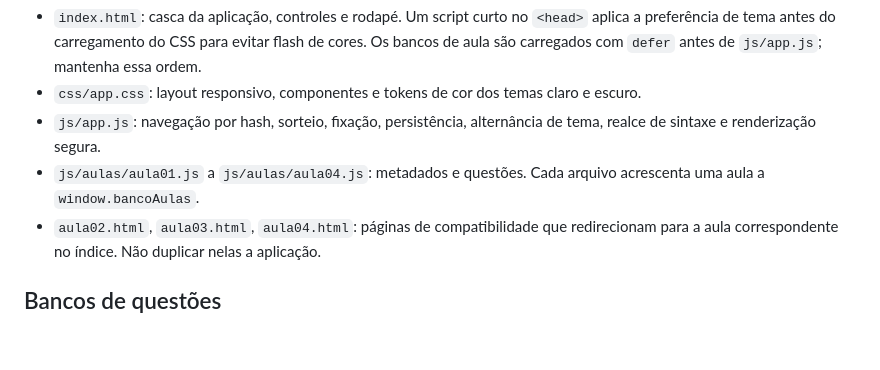
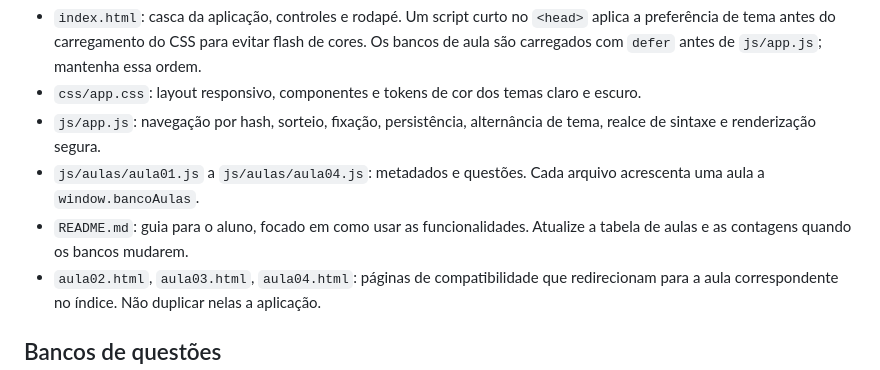
Before and after one commit to techcomkathia/gabaritosLogicaJs, a Markdown page: AGENTS.md, the part around the change. GitHub-like rendering; blank space fills up the shorter version.

Commit message:
feat: adicionar README.md com guia de uso e estrutura dos exercícios

```diff
--- a/AGENTS.md
+++ b/AGENTS.md
@@ -12,6 +12,7 @@ A interface não usa framework, dependências de build, servidor ou backend. O c
 - `css/app.css`: layout responsivo, componentes e tokens de cor dos temas claro e escuro.
 - `js/app.js`: navegação por hash, sorteio, fixação, persistência, alternância de tema, realce de sintaxe e renderização segura.
 - `js/aulas/aula01.js` a `js/aulas/aula04.js`: metadados e questões. Cada arquivo acrescenta uma aula a `window.bancoAulas`.
+- `README.md`: guia para o aluno, focado em como usar as funcionalidades. Atualize a tabela de aulas e as contagens quando os bancos mudarem.
 - `aula02.html`, `aula03.html`, `aula04.html`: páginas de compatibilidade que redirecionam para a aula correspondente no índice. Não duplicar nelas a aplicação.
 
 ## Bancos de questões
```
Also changed, not shown: README.md (added, +86 -0 lines).
